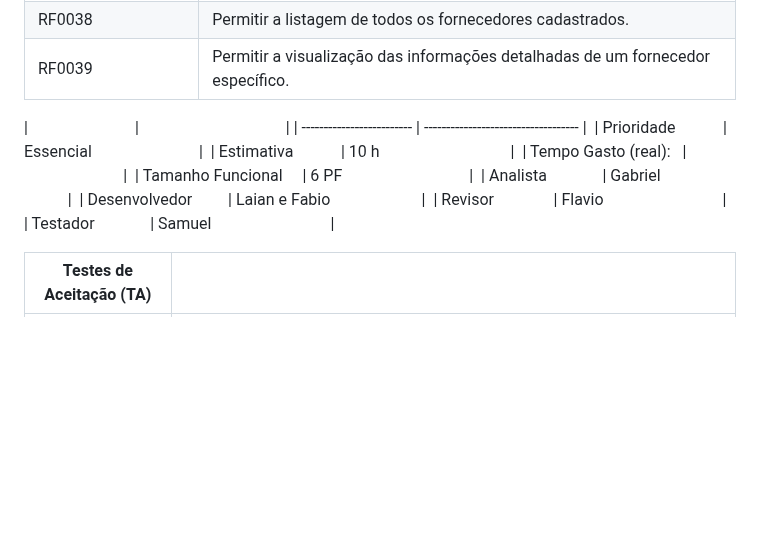
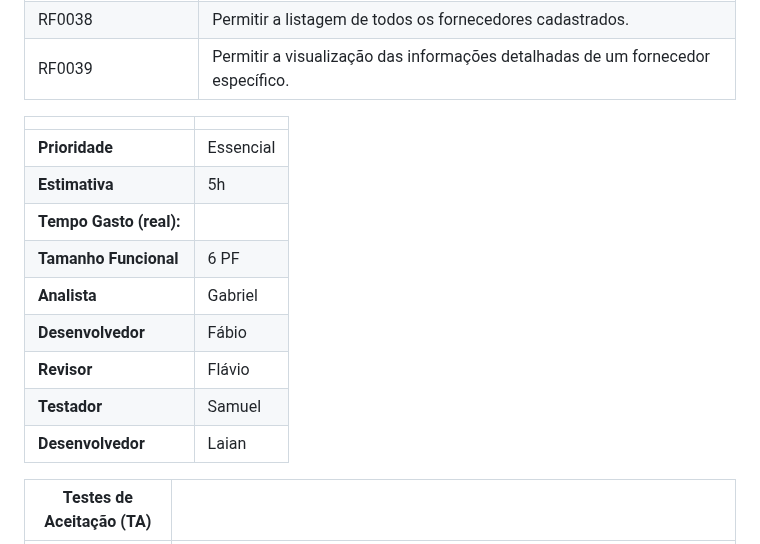
Before and after one commit to flaviogui/TechCell-Pro, a Markdown page: documentação/doc-userstories.md, the part around the change. GitHub-like rendering; blank space fills up the shorter version.

```diff
--- a/documentação/doc-userstories.md
+++ b/documentação/doc-userstories.md
@@ -184,16 +184,17 @@ Este documento descreve os User Stories criados a partir da Lista de Requisitos
 | RF0038        | Permitir a listagem de todos os fornecedores cadastrados. |
 | RF0039        | Permitir a visualização das informações detalhadas de um fornecedor específico. |
 
-|                           |                                     |
+|                           |                                     |
 | ------------------------- | ----------------------------------- |
-| Prioridade            | Essencial                           |
-| Estimativa            | 10 h                                 |
-| Tempo Gasto (real):   |                                     |
-| Tamanho Funcional     | 6 PF                                |
-| Analista              | Gabriel                             |
-| Desenvolvedor         | Laian e Fabio                       |
-| Revisor               | Flavio                              |
-| Testador              | Samuel                              |
+| **Prioridade**            | Essencial                           |
+| **Estimativa**            | 5h                                  |
+| **Tempo Gasto (real):**   |                                     |
+| **Tamanho Funcional**     | 6 PF                                |
+| **Analista**              | Gabriel                             |
+| **Desenvolvedor**         | Fábio                               |
+| **Revisor**               | Flávio                              |
+| **Testador**              | Samuel                              |
+| **Desenvolvedor**         | Laian                               |
 
 | Testes de Aceitação (TA) |  |
 | ----------- | --------- |
```
